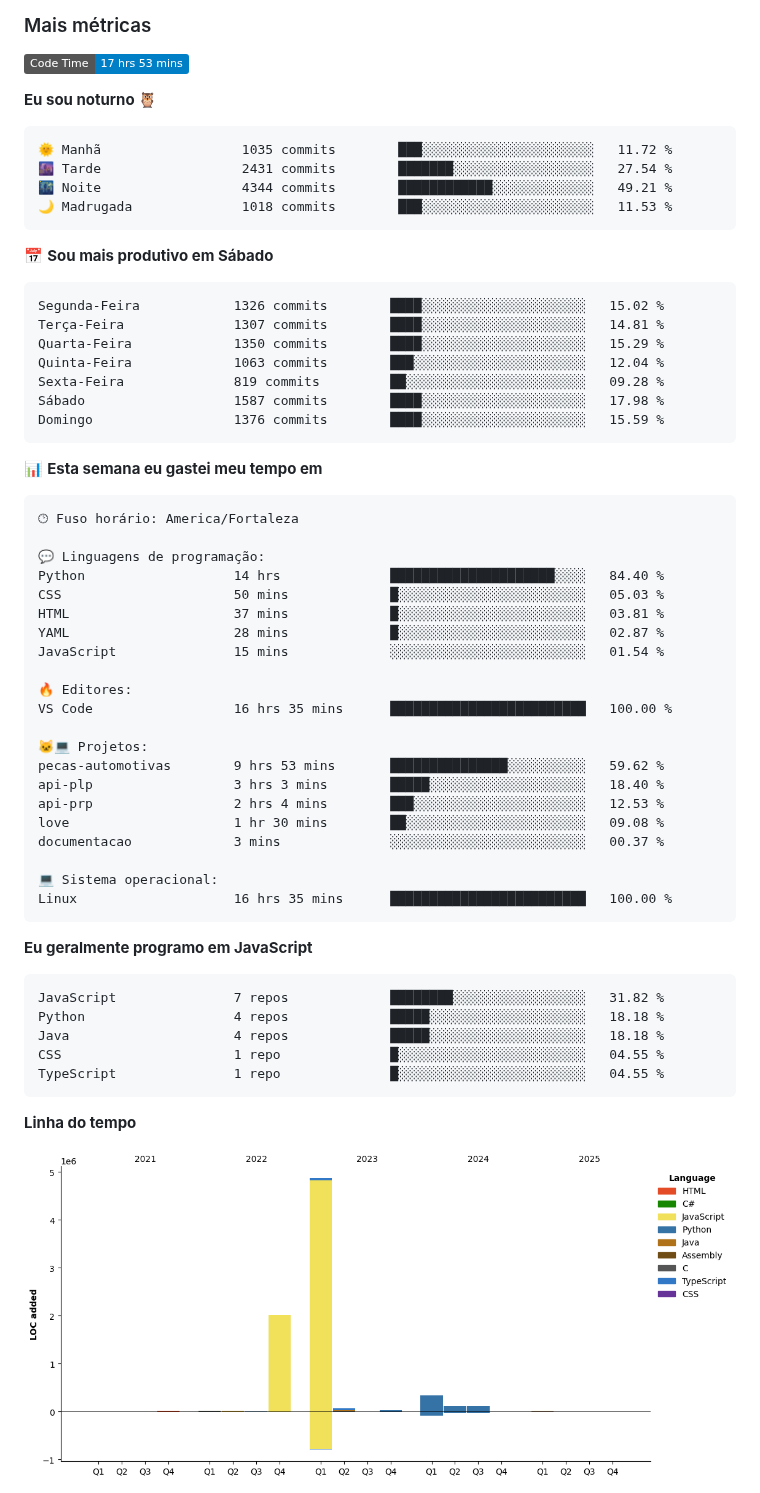
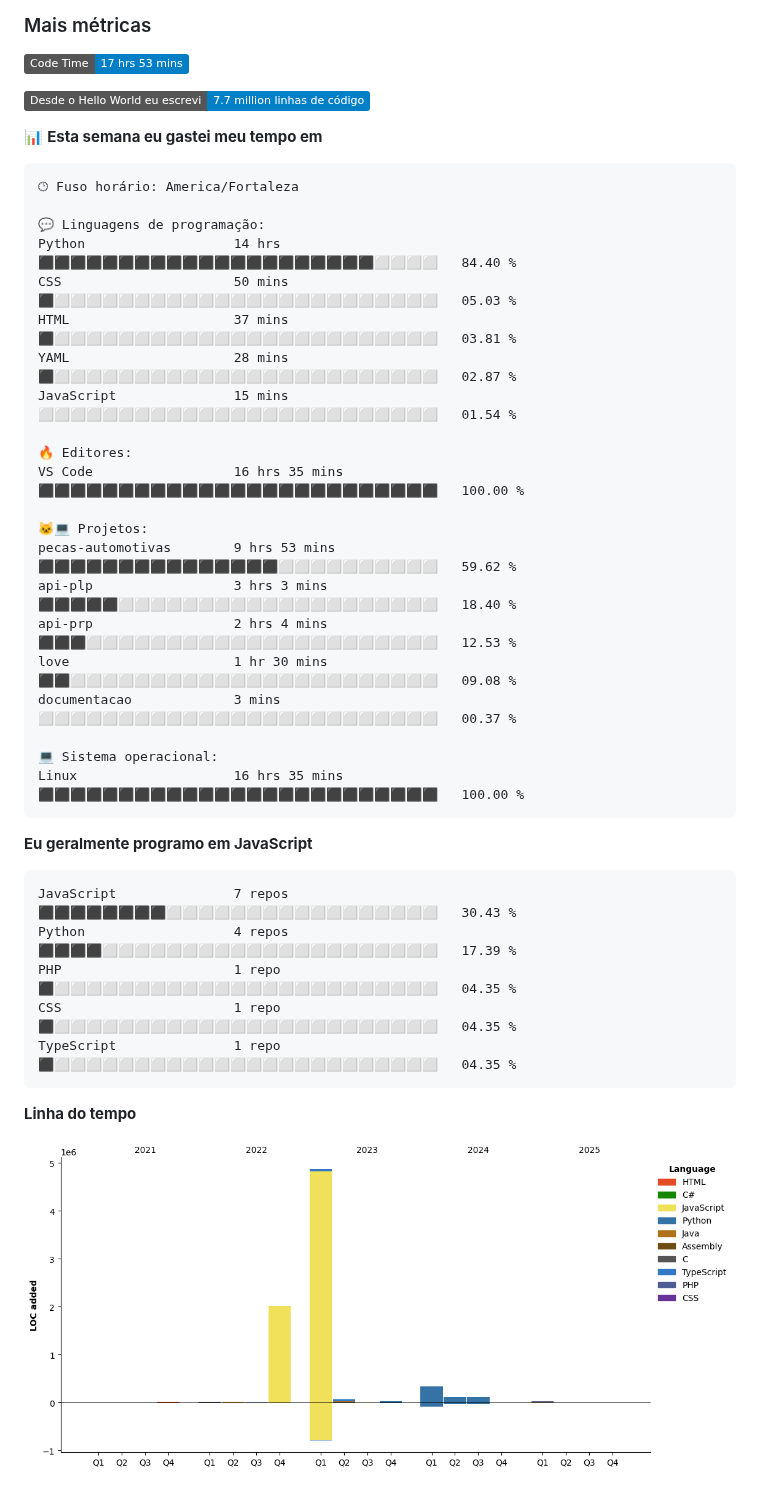
Before and after one commit to alcides07/alcides07, a Markdown page: README.md, the part around one of its changes. GitHub-like rendering; pictures changed too: assets/bar_graph.png; badges without logos.

Commit message:
Updated with Dev Metrics

````diff
--- a/README.md
+++ b/README.md
@@ -41,26 +41,7 @@
 <!--START_SECTION:waka-->
 ![Code Time](http://img.shields.io/badge/Code%20Time-17%20hrs%2053%20mins-blue)
 
-**Eu sou noturno 🦉**
-
-```text
-🌞 Manhã                  1035 commits        ███░░░░░░░░░░░░░░░░░░░░░░   11.72 %
-🌆 Tarde                  2431 commits        ███████░░░░░░░░░░░░░░░░░░   27.54 %
-🌃 Noite                  4344 commits        ████████████░░░░░░░░░░░░░   49.21 %
-🌙 Madrugada              1018 commits        ███░░░░░░░░░░░░░░░░░░░░░░   11.53 %
-```
-📅 **Sou mais produtivo em Sábado**
-
-```text
-Segunda-Feira            1326 commits        ████░░░░░░░░░░░░░░░░░░░░░   15.02 %
-Terça-Feira              1307 commits        ████░░░░░░░░░░░░░░░░░░░░░   14.81 %
-Quarta-Feira             1350 commits        ████░░░░░░░░░░░░░░░░░░░░░   15.29 %
-Quinta-Feira             1063 commits        ███░░░░░░░░░░░░░░░░░░░░░░   12.04 %
-Sexta-Feira              819 commits         ██░░░░░░░░░░░░░░░░░░░░░░░   09.28 %
-Sábado                   1587 commits        ████░░░░░░░░░░░░░░░░░░░░░   17.98 %
-Domingo                  1376 commits        ████░░░░░░░░░░░░░░░░░░░░░   15.59 %
-```
-
+![Lines of code](https://img.shields.io/badge/Desde%20o%20Hello%20World%20eu%20escrevi-7.7%20million%20linhas%20de%20c%C3%B3digo-blue)
 
 📊 **Esta semana eu gastei meu tempo em**
 
@@ -68,34 +49,34 @@ Domingo                  1376 commits        ████░░░░░░░
 🕑︎ Fuso horário: America/Fortaleza
 
 💬 Linguagens de programação:
-Python                   14 hrs              █████████████████████░░░░   84.40 %
-CSS                      50 mins             █░░░░░░░░░░░░░░░░░░░░░░░░   05.03 %
-HTML                     37 mins             █░░░░░░░░░░░░░░░░░░░░░░░░   03.81 %
-YAML                     28 mins             █░░░░░░░░░░░░░░░░░░░░░░░░   02.87 %
-JavaScript               15 mins             ░░░░░░░░░░░░░░░░░░░░░░░░░   01.54 %
+Python                   14 hrs              ⬛⬛⬛⬛⬛⬛⬛⬛⬛⬛⬛⬛⬛⬛⬛⬛⬛⬛⬛⬛⬛⬜⬜⬜⬜   84.40 %
+CSS                      50 mins             ⬛⬜⬜⬜⬜⬜⬜⬜⬜⬜⬜⬜⬜⬜⬜⬜⬜⬜⬜⬜⬜⬜⬜⬜⬜   05.03 %
+HTML                     37 mins             ⬛⬜⬜⬜⬜⬜⬜⬜⬜⬜⬜⬜⬜⬜⬜⬜⬜⬜⬜⬜⬜⬜⬜⬜⬜   03.81 %
+YAML                     28 mins             ⬛⬜⬜⬜⬜⬜⬜⬜⬜⬜⬜⬜⬜⬜⬜⬜⬜⬜⬜⬜⬜⬜⬜⬜⬜   02.87 %
+JavaScript               15 mins             ⬜⬜⬜⬜⬜⬜⬜⬜⬜⬜⬜⬜⬜⬜⬜⬜⬜⬜⬜⬜⬜⬜⬜⬜⬜   01.54 %
 
 🔥 Editores:
-VS Code                  16 hrs 35 mins      █████████████████████████   100.00 %
+VS Code                  16 hrs 35 mins      ⬛⬛⬛⬛⬛⬛⬛⬛⬛⬛⬛⬛⬛⬛⬛⬛⬛⬛⬛⬛⬛⬛⬛⬛⬛   100.00 %
 
 🐱‍💻 Projetos:
-pecas-automotivas        9 hrs 53 mins       ███████████████░░░░░░░░░░   59.62 %
-api-plp                  3 hrs 3 mins        █████░░░░░░░░░░░░░░░░░░░░   18.40 %
-api-prp                  2 hrs 4 mins        ███░░░░░░░░░░░░░░░░░░░░░░   12.53 %
-love                     1 hr 30 mins        ██░░░░░░░░░░░░░░░░░░░░░░░   09.08 %
-documentacao             3 mins              ░░░░░░░░░░░░░░░░░░░░░░░░░   00.37 %
+pecas-automotivas        9 hrs 53 mins       ⬛⬛⬛⬛⬛⬛⬛⬛⬛⬛⬛⬛⬛⬛⬛⬜⬜⬜⬜⬜⬜⬜⬜⬜⬜   59.62 %
+api-plp                  3 hrs 3 mins        ⬛⬛⬛⬛⬛⬜⬜⬜⬜⬜⬜⬜⬜⬜⬜⬜⬜⬜⬜⬜⬜⬜⬜⬜⬜   18.40 %
+api-prp                  2 hrs 4 mins        ⬛⬛⬛⬜⬜⬜⬜⬜⬜⬜⬜⬜⬜⬜⬜⬜⬜⬜⬜⬜⬜⬜⬜⬜⬜   12.53 %
+love                     1 hr 30 mins        ⬛⬛⬜⬜⬜⬜⬜⬜⬜⬜⬜⬜⬜⬜⬜⬜⬜⬜⬜⬜⬜⬜⬜⬜⬜   09.08 %
+documentacao             3 mins              ⬜⬜⬜⬜⬜⬜⬜⬜⬜⬜⬜⬜⬜⬜⬜⬜⬜⬜⬜⬜⬜⬜⬜⬜⬜   00.37 %
 
 💻 Sistema operacional:
-Linux                    16 hrs 35 mins      █████████████████████████   100.00 %
+Linux                    16 hrs 35 mins      ⬛⬛⬛⬛⬛⬛⬛⬛⬛⬛⬛⬛⬛⬛⬛⬛⬛⬛⬛⬛⬛⬛⬛⬛⬛   100.00 %
 ```
 
 **Eu geralmente programo em JavaScript**
 
 ```text
-JavaScript               7 repos             ████████░░░░░░░░░░░░░░░░░   31.82 %
-Python                   4 repos             █████░░░░░░░░░░░░░░░░░░░░   18.18 %
-Java                     4 repos             █████░░░░░░░░░░░░░░░░░░░░   18.18 %
-CSS                      1 repo              █░░░░░░░░░░░░░░░░░░░░░░░░   04.55 %
-TypeScript               1 repo              █░░░░░░░░░░░░░░░░░░░░░░░░   04.55 %
+JavaScript               7 repos             ⬛⬛⬛⬛⬛⬛⬛⬛⬜⬜⬜⬜⬜⬜⬜⬜⬜⬜⬜⬜⬜⬜⬜⬜⬜   30.43 %
+Python                   4 repos             ⬛⬛⬛⬛⬜⬜⬜⬜⬜⬜⬜⬜⬜⬜⬜⬜⬜⬜⬜⬜⬜⬜⬜⬜⬜   17.39 %
+PHP                      1 repo              ⬛⬜⬜⬜⬜⬜⬜⬜⬜⬜⬜⬜⬜⬜⬜⬜⬜⬜⬜⬜⬜⬜⬜⬜⬜   04.35 %
+CSS                      1 repo              ⬛⬜⬜⬜⬜⬜⬜⬜⬜⬜⬜⬜⬜⬜⬜⬜⬜⬜⬜⬜⬜⬜⬜⬜⬜   04.35 %
+TypeScript               1 repo              ⬛⬜⬜⬜⬜⬜⬜⬜⬜⬜⬜⬜⬜⬜⬜⬜⬜⬜⬜⬜⬜⬜⬜⬜⬜   04.35 %
 ```
 
 
````
Also changed, not shown: other parts of README.md (+1 -1 lines).
